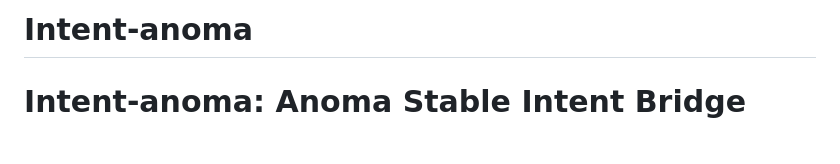
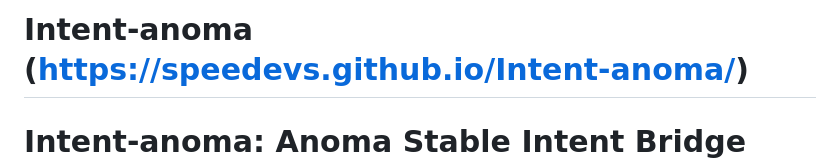
Before and after one commit to Speedevs/Intent-anoma, a Markdown page: README.md, the part around the change. GitHub-like rendering; blank space fills up the shorter version.

```diff
--- a/README.md
+++ b/README.md
@@ -1,5 +1,5 @@
 
-# Intent-anoma
+# Intent-anoma (https://speedevs.github.io/Intent-anoma/)
 
 
 # Intent-anoma: Anoma Stable Intent Bridge (SIB)
```
